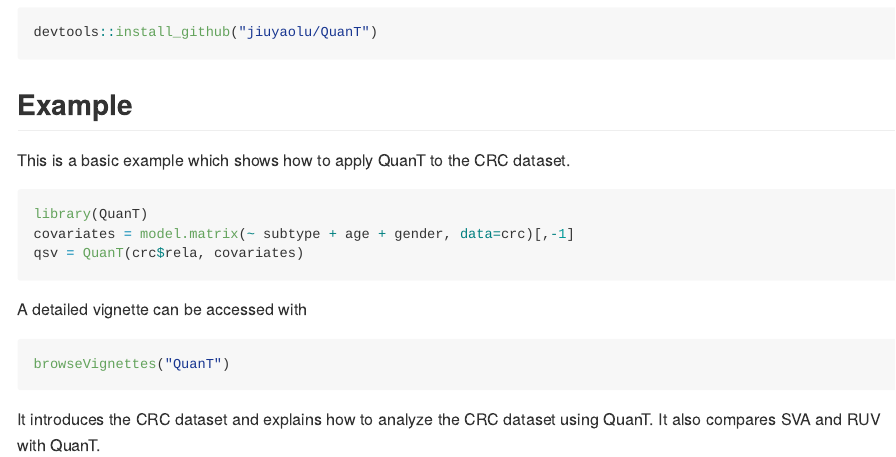
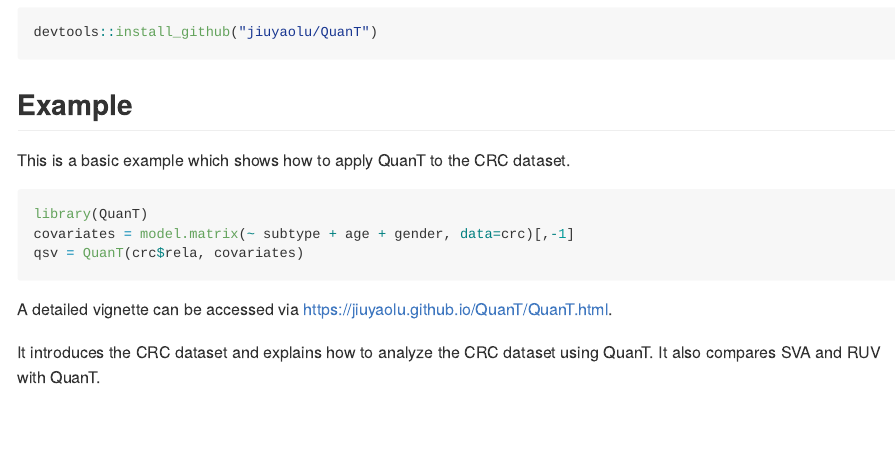
Before and after one commit to jiuyaolu/QuanT, an R Markdown document (README.Rmd): the page in a window 1100 px wide, from 260 px down. The pictures show the output file README.md that the author committed with the source, drawn offline in the style of GitHub.

Commit message:
update readme to include the vignette link

````diff
--- a/README.Rmd
+++ b/README.Rmd
@@ -38,11 +38,7 @@ covariates = model.matrix(~ subtype + age + gender, data=crc)[,-1]
 qsv = QuanT(crc$rela, covariates)
 ```
 
-A detailed vignette can be accessed with
-
-```{r, eval=FALSE}
-browseVignettes("QuanT")
-```
+A detailed vignette can be accessed via https://jiuyaolu.github.io/QuanT/QuanT.html.
 
 It introduces the CRC dataset and explains how to analyze the CRC dataset using QuanT. It also compares SVA and RUV with QuanT.
 
````
Also changed, not shown: README.md.
